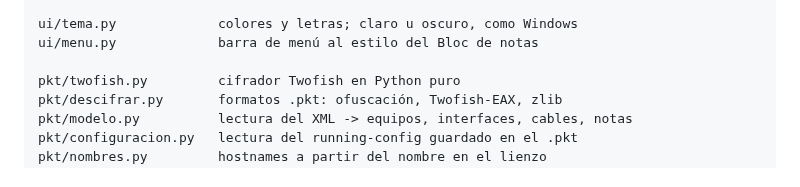
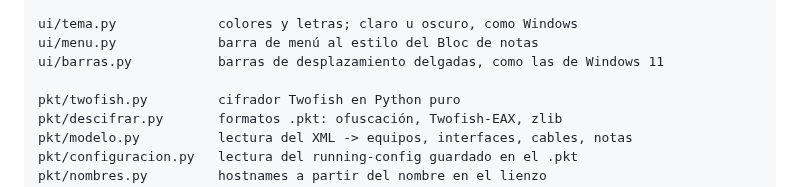
Before and after one commit to QuesitoOaxaca21/PktRutas, a Markdown page: docs/TECNICO.md, the part around the change. GitHub-like rendering.

```diff
--- a/docs/TECNICO.md
+++ b/docs/TECNICO.md
@@ -211,6 +211,7 @@ docs/                  este documento y las capturas del README
 
 ui/tema.py             colores y letras; claro u oscuro, como Windows
 ui/menu.py             barra de menú al estilo del Bloc de notas
+ui/barras.py           barras de desplazamiento delgadas, como las de Windows 11
 
 pkt/twofish.py         cifrador Twofish en Python puro
 pkt/descifrar.py       formatos .pkt: ofuscación, Twofish-EAX, zlib
```
Also changed, not shown: README.md (+4 -2 lines), docs/copiado.png, docs/ventana.png, 5 other files.
